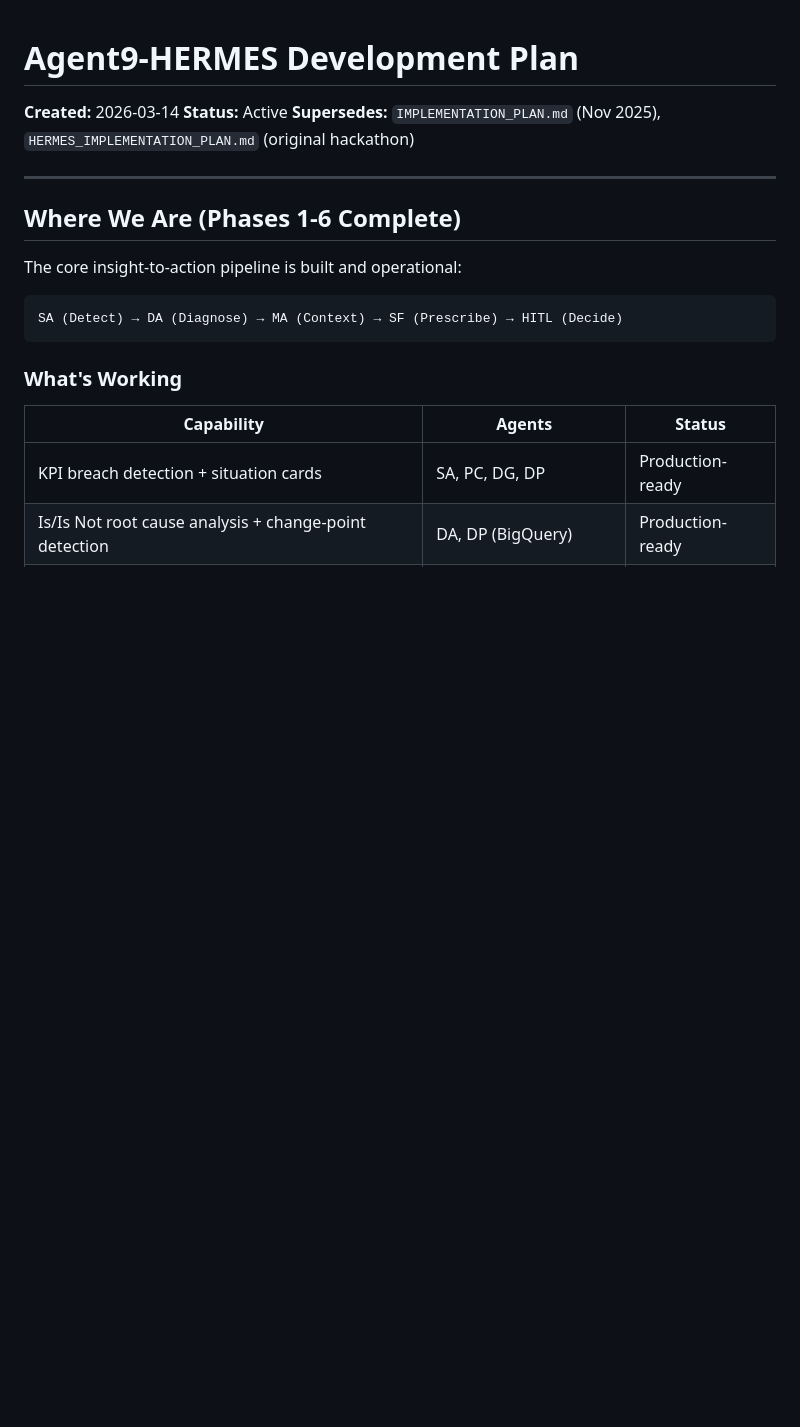
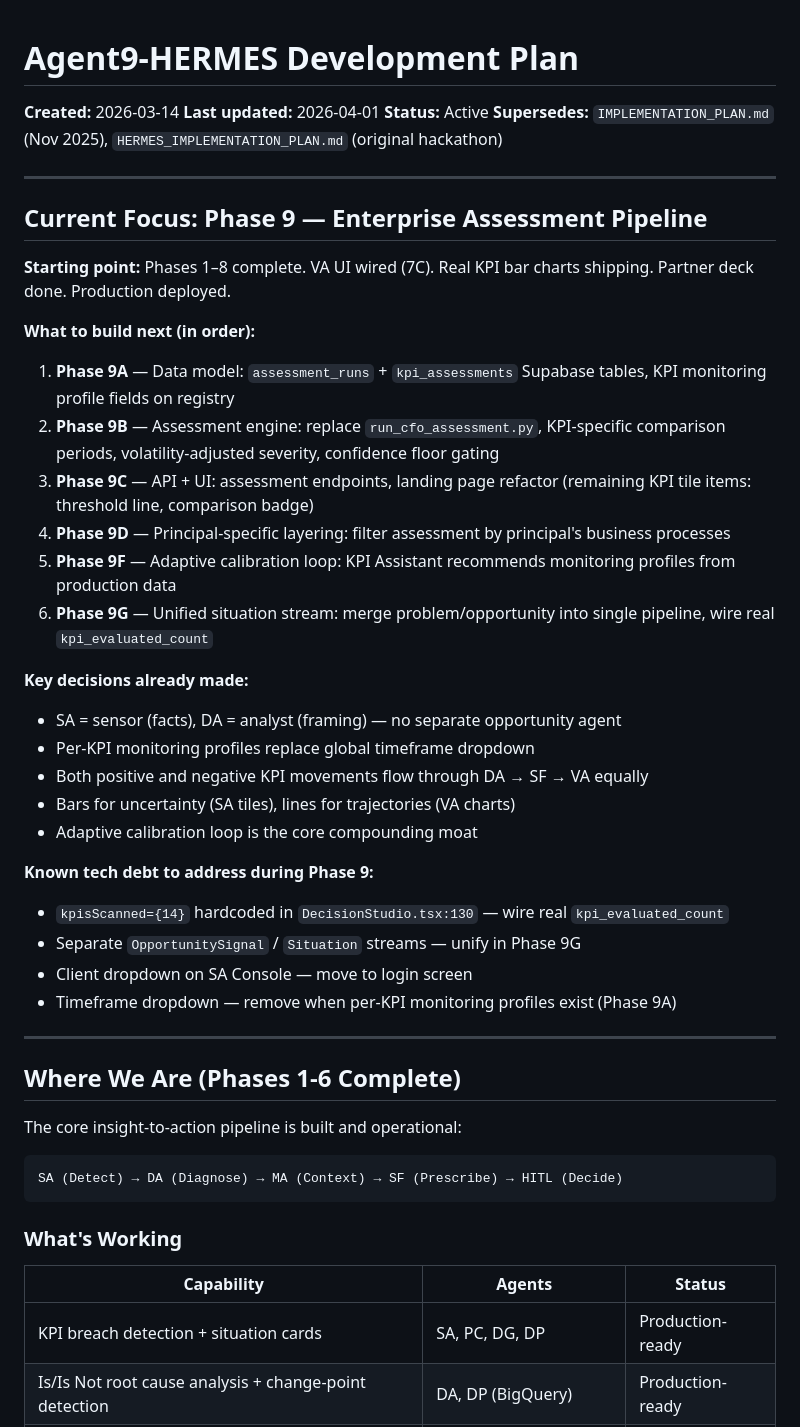
Before and after one commit to barrylellis1/Agent9-HERMES, a Markdown page: DEVELOPMENT_PLAN.md, the part around the change. Rendered like a GitHub page; blank space fills up the shorter version.

Commit message:
Update dev plan with Phase 9 focus section and current state summary
Co-Authored-By: Claude Opus 4.6 <noreply@anthropic.com>

```diff
--- a/DEVELOPMENT_PLAN.md
+++ b/DEVELOPMENT_PLAN.md
@@ -1,8 +1,37 @@
 # Agent9-HERMES Development Plan
 
 **Created:** 2026-03-14
+**Last updated:** 2026-04-01
 **Status:** Active
 **Supersedes:** `IMPLEMENTATION_PLAN.md` (Nov 2025), `HERMES_IMPLEMENTATION_PLAN.md` (original hackathon)
+
+---
+
+## Current Focus: Phase 9 — Enterprise Assessment Pipeline
+
+**Starting point:** Phases 1–8 complete. VA UI wired (7C). Real KPI bar charts shipping. Partner deck done. Production deployed.
+
+**What to build next (in order):**
+
+1. **Phase 9A** — Data model: `assessment_runs` + `kpi_assessments` Supabase tables, KPI monitoring profile fields on registry
+2. **Phase 9B** — Assessment engine: replace `run_cfo_assessment.py`, KPI-specific comparison periods, volatility-adjusted severity, confidence floor gating
+3. **Phase 9C** — API + UI: assessment endpoints, landing page refactor (remaining KPI tile items: threshold line, comparison badge)
+4. **Phase 9D** — Principal-specific layering: filter assessment by principal's business processes
+5. **Phase 9F** — Adaptive calibration loop: KPI Assistant recommends monitoring profiles from production data
+6. **Phase 9G** — Unified situation stream: merge problem/opportunity into single pipeline, wire real `kpi_evaluated_count`
+
+**Key decisions already made:**
+- SA = sensor (facts), DA = analyst (framing) — no separate opportunity agent
+- Per-KPI monitoring profiles replace global timeframe dropdown
+- Both positive and negative KPI movements flow through DA → SF → VA equally
+- Bars for uncertainty (SA tiles), lines for trajectories (VA charts)
+- Adaptive calibration loop is the core compounding moat
+
+**Known tech debt to address during Phase 9:**
+- `kpisScanned={14}` hardcoded in `DecisionStudio.tsx:130` — wire real `kpi_evaluated_count`
+- Separate `OpportunitySignal` / `Situation` streams — unify in Phase 9G
+- Client dropdown on SA Console — move to login screen
+- Timeframe dropdown — remove when per-KPI monitoring profiles exist (Phase 9A)
 
 ---
 
```
